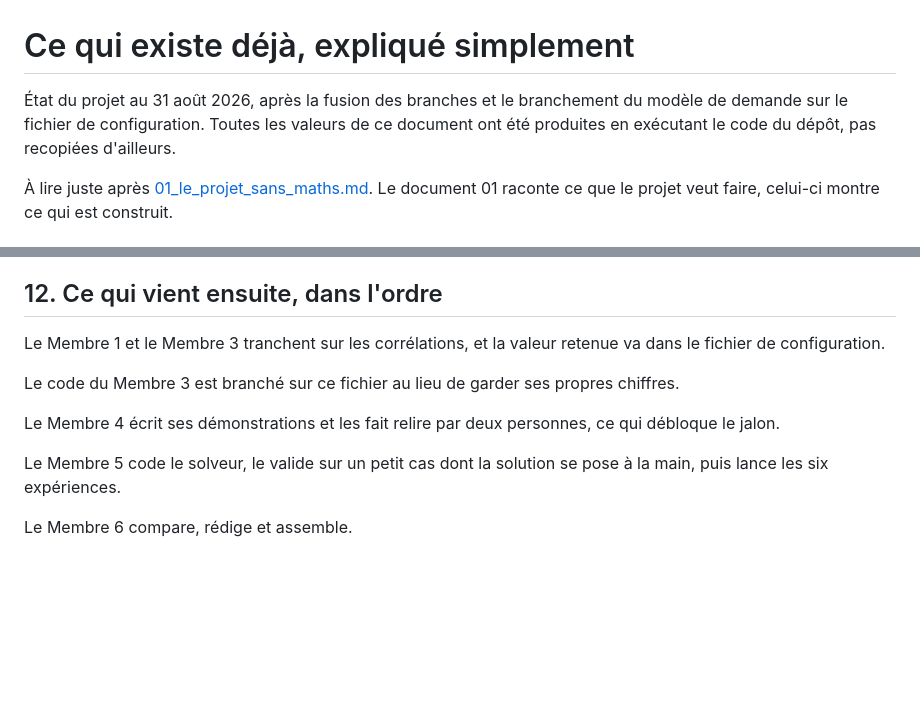
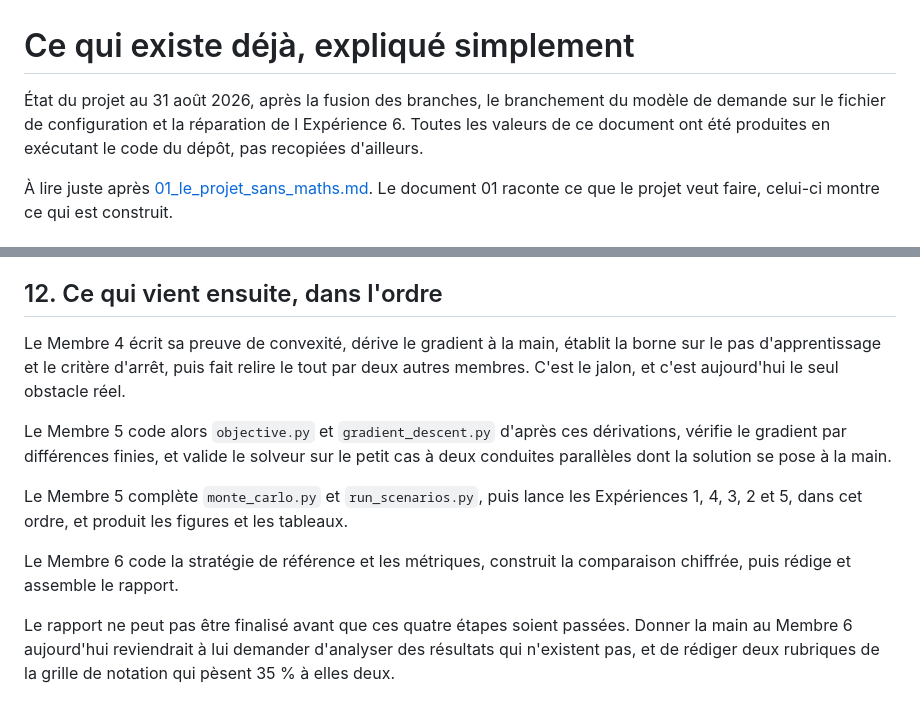
Before and after one commit to Omotolaaa7/equitable-water-distribution, a Markdown page: docs/comprendre/08_ce_qui_existe_deja.md, 2 parts joined by grey strips. GitHub-like rendering; blank space fills up the shorter version.

```diff
--- a/docs/comprendre/08_ce_qui_existe_deja.md
+++ b/docs/comprendre/08_ce_qui_existe_deja.md
@@ -1,7 +1,7 @@
 # Ce qui existe déjà, expliqué simplement
 
-État du projet au 31 août 2026, après la fusion des branches et le branchement du modèle de
-demande sur le fichier de configuration. Toutes les valeurs de ce document
+État du projet au 31 août 2026, après la fusion des branches, le branchement du modèle de
+demande sur le fichier de configuration et la réparation de l Expérience 6. Toutes les valeurs de ce document
 ont été produites en exécutant le code du dépôt, pas recopiées d'ailleurs.
 
 À lire juste après [01_le_projet_sans_maths.md](01_le_projet_sans_maths.md). Le document 01
@@ -351,15 +400,20 @@ du modèle.
 
 ## 12. Ce qui vient ensuite, dans l'ordre
 
-Le Membre 1 et le Membre 3 tranchent sur les corrélations, et la valeur retenue va dans le
-fichier de configuration.
+Le Membre 4 écrit sa preuve de convexité, dérive le gradient à la main, établit la borne sur le
+pas d'apprentissage et le critère d'arrêt, puis fait relire le tout par deux autres membres.
+C'est le jalon, et c'est aujourd'hui le seul obstacle réel.
 
-Le code du Membre 3 est branché sur ce fichier au lieu de garder ses propres chiffres.
+Le Membre 5 code alors `objective.py` et `gradient_descent.py` d'après ces dérivations, vérifie
+le gradient par différences finies, et valide le solveur sur le petit cas à deux conduites
+parallèles dont la solution se pose à la main.
 
-Le Membre 4 écrit ses démonstrations et les fait relire par deux personnes, ce qui débloque le
-jalon.
+Le Membre 5 complète `monte_carlo.py` et `run_scenarios.py`, puis lance les Expériences 1, 4, 3,
+2 et 5, dans cet ordre, et produit les figures et les tableaux.
 
-Le Membre 5 code le solveur, le valide sur un petit cas dont la solution se pose à la main, puis
-lance les six expériences.
+Le Membre 6 code la stratégie de référence et les métriques, construit la comparaison chiffrée,
+puis rédige et assemble le rapport.
 
-Le Membre 6 compare, rédige et assemble.
+Le rapport ne peut pas être finalisé avant que ces quatre étapes soient passées. Donner la main
+au Membre 6 aujourd'hui reviendrait à lui demander d'analyser des résultats qui n'existent pas,
+et de rédiger deux rubriques de la grille de notation qui pèsent 35 % à elles deux.
```
Also changed, not shown: other parts of docs/comprendre/08_ce_qui_existe_deja.md (+49 -0 lines).
